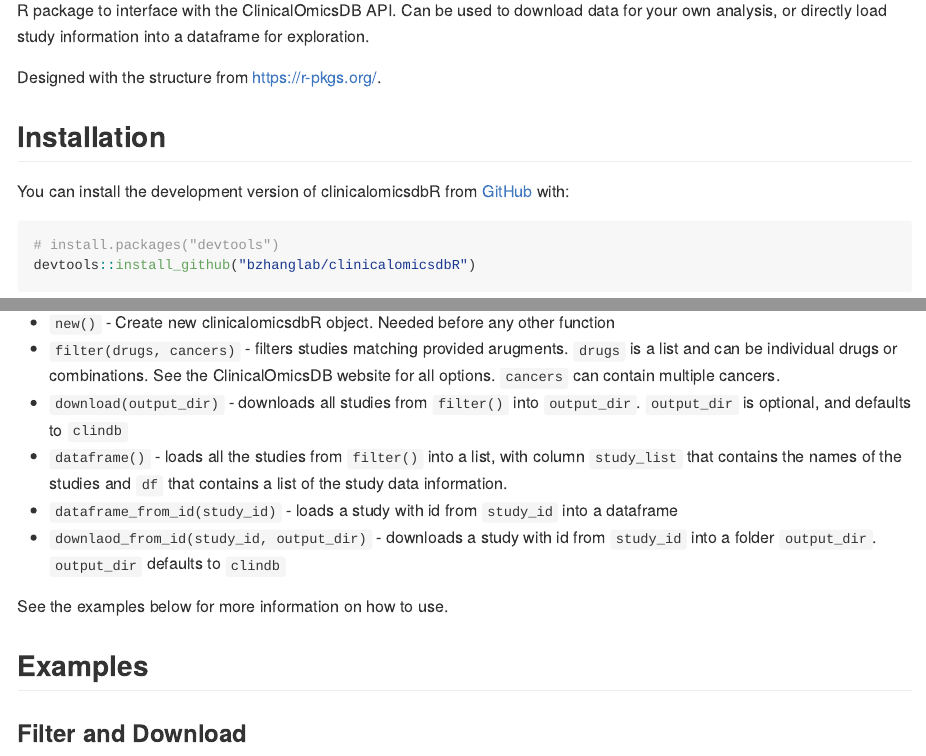
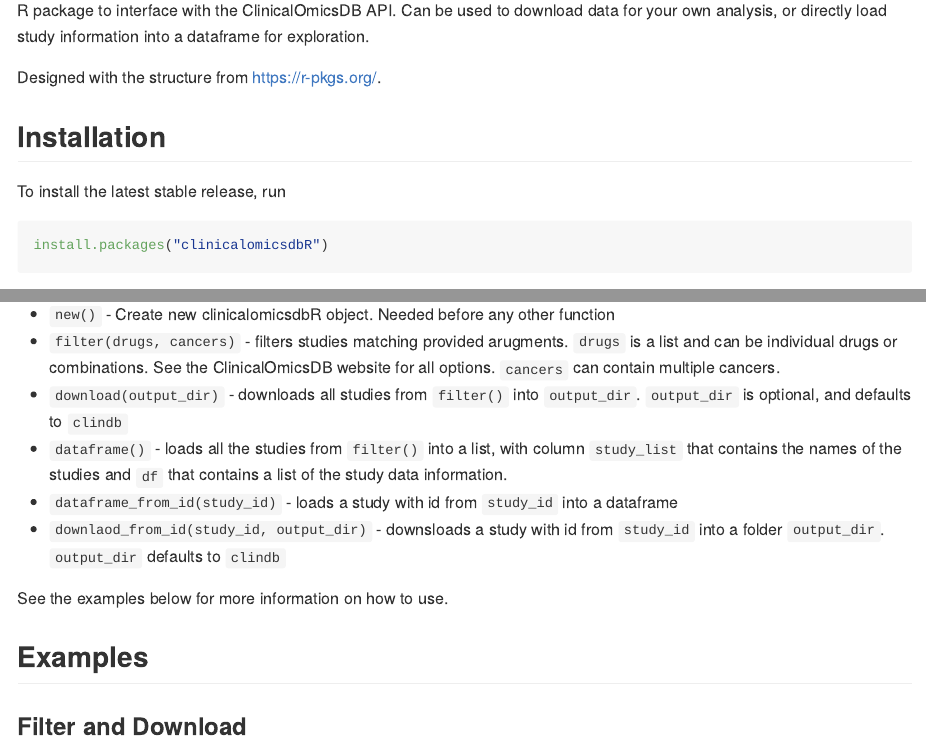
Before and after one commit to bzhanglab/clinicalomicsdbR, an R Markdown document (README.Rmd): the page in a window 1100 px wide, from 110 px down, and a second part further down, joined at a grey line. The pictures show the output file README.md that the author committed with the source, drawn offline in the style of GitHub; long lines of code are wrapped; badge pictures from the web are left out.

Commit message:
Documentation changes for CRAN compatibility

````diff
--- a/README.Rmd
+++ b/README.Rmd
@@ -24,6 +24,12 @@ R package to interface with the ClinicalOmicsDB API. Can be used to download dat
 Designed with the structure from https://r-pkgs.org/.
 
 ## Installation
+
+To install the latest stable release, run
+
+``` r
+install.packages("clinicalomicsdbR")
+```
 
 You can install the development version of clinicalomicsdbR from [GitHub](https://github.com/) with:
 
````
Also changed, not shown: README.md, README.Rmd (7 more changed lines), 2 other files.
